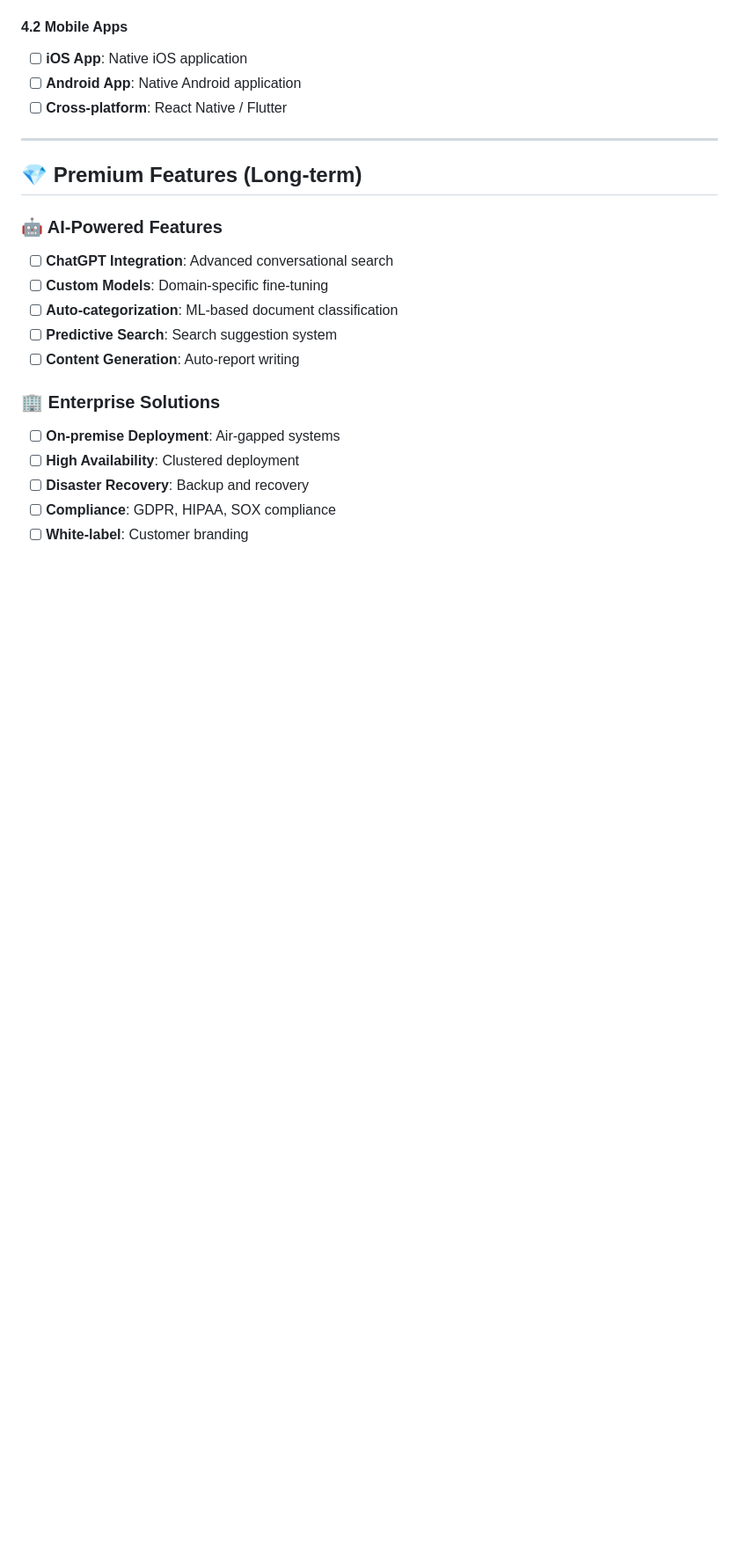
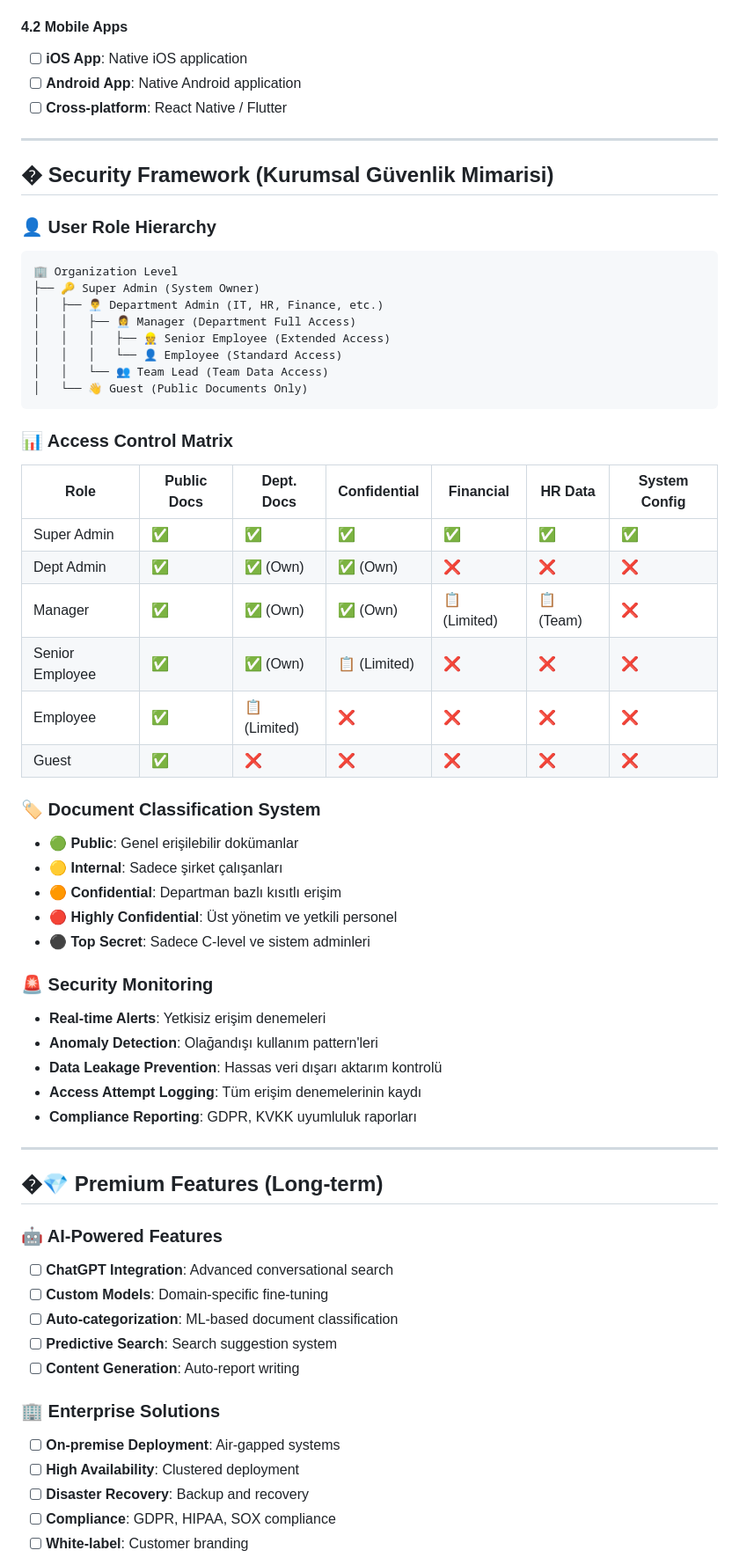
Before and after one commit to ydmhalil/deepsearch_mvp, a Markdown page: development-roadmap.md, the part around the change printed below. Shown: that part at 88% size. Rendered like a GitHub page; blank space fills up the shorter version.

````diff
--- a/development-roadmap.md
+++ b/development-roadmap.md
@@ -98,7 +145,47 @@
 
 ---
 
-## 💎 Premium Features (Long-term)
+## � Security Framework (Kurumsal Güvenlik Mimarisi)
+
+### 👤 User Role Hierarchy
+```
+🏢 Organization Level
+├── 🔑 Super Admin (System Owner)
+│   ├── 👨‍💼 Department Admin (IT, HR, Finance, etc.)
+│   │   ├── 👩‍💼 Manager (Department Full Access)
+│   │   │   ├── 👷 Senior Employee (Extended Access)
+│   │   │   └── 👤 Employee (Standard Access)
+│   │   └── 👥 Team Lead (Team Data Access)
+│   └── 👋 Guest (Public Documents Only)
+```
+
+### 📊 Access Control Matrix
+| Role | Public Docs | Dept. Docs | Confidential | Financial | HR Data | System Config |
+|------|-------------|------------|--------------|-----------|---------|---------------|
+| Super Admin | ✅ | ✅ | ✅ | ✅ | ✅ | ✅ |
+| Dept Admin | ✅ | ✅ (Own) | ✅ (Own) | ❌ | ❌ | ❌ |
+| Manager | ✅ | ✅ (Own) | ✅ (Own) | 📋 (Limited) | 📋 (Team) | ❌ |
+| Senior Employee | ✅ | ✅ (Own) | 📋 (Limited) | ❌ | ❌ | ❌ |
+| Employee | ✅ | 📋 (Limited) | ❌ | ❌ | ❌ | ❌ |
+| Guest | ✅ | ❌ | ❌ | ❌ | ❌ | ❌ |
+
+### 🏷️ Document Classification System
+- **🟢 Public**: Genel erişilebilir dokümanlar
+- **🟡 Internal**: Sadece şirket çalışanları
+- **🟠 Confidential**: Departman bazlı kısıtlı erişim
+- **🔴 Highly Confidential**: Üst yönetim ve yetkili personel
+- **⚫ Top Secret**: Sadece C-level ve sistem adminleri
+
+### 🚨 Security Monitoring
+- **Real-time Alerts**: Yetkisiz erişim denemeleri
+- **Anomaly Detection**: Olağandışı kullanım pattern'leri
+- **Data Leakage Prevention**: Hassas veri dışarı aktarım kontrolü
+- **Access Attempt Logging**: Tüm erişim denemelerinin kaydı
+- **Compliance Reporting**: GDPR, KVKK uyumluluk raporları
+
+---
+
+## �💎 Premium Features (Long-term)
 
 ### 🤖 AI-Powered Features
 - [ ] **ChatGPT Integration**: Advanced conversational search
````
Also changed, not shown: other parts of development-roadmap.md (+79 -23 lines).
